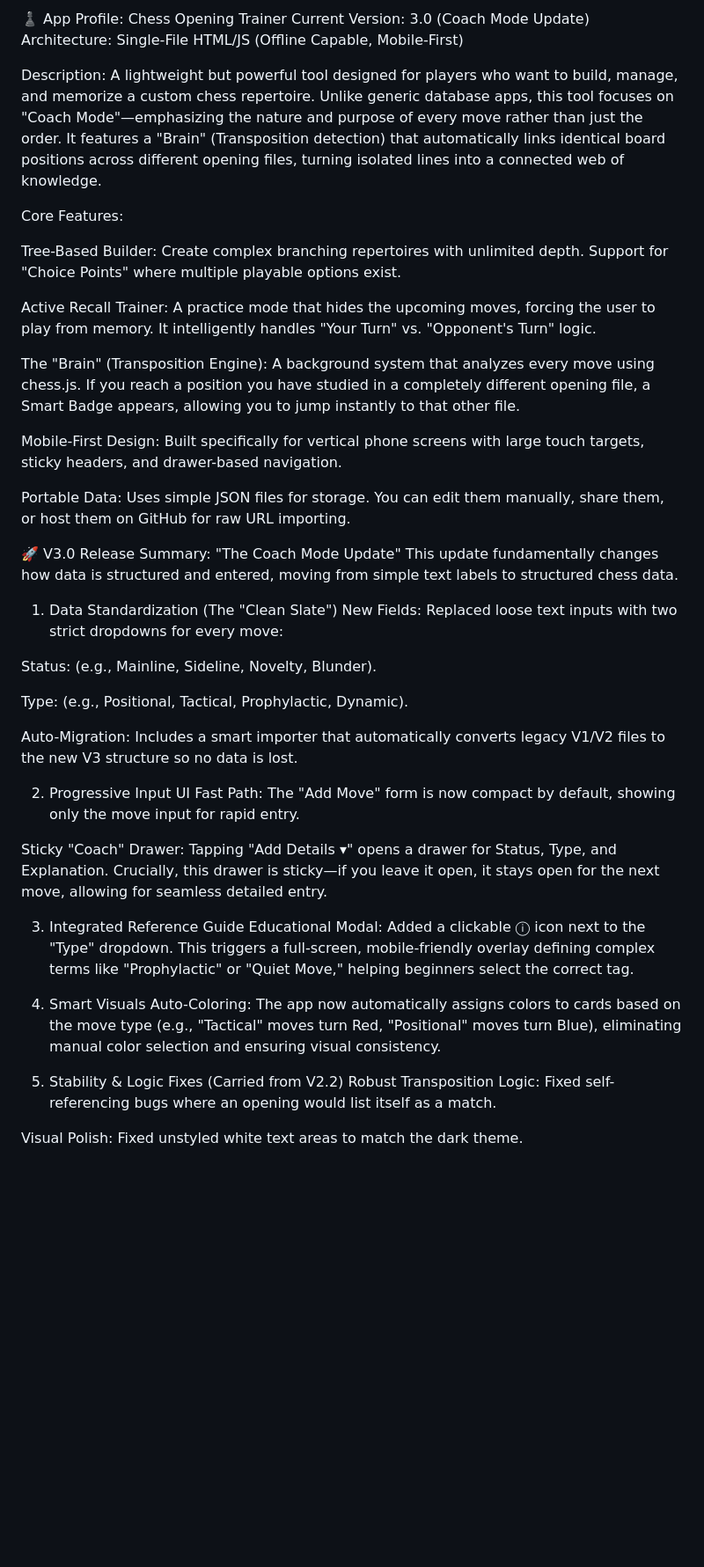
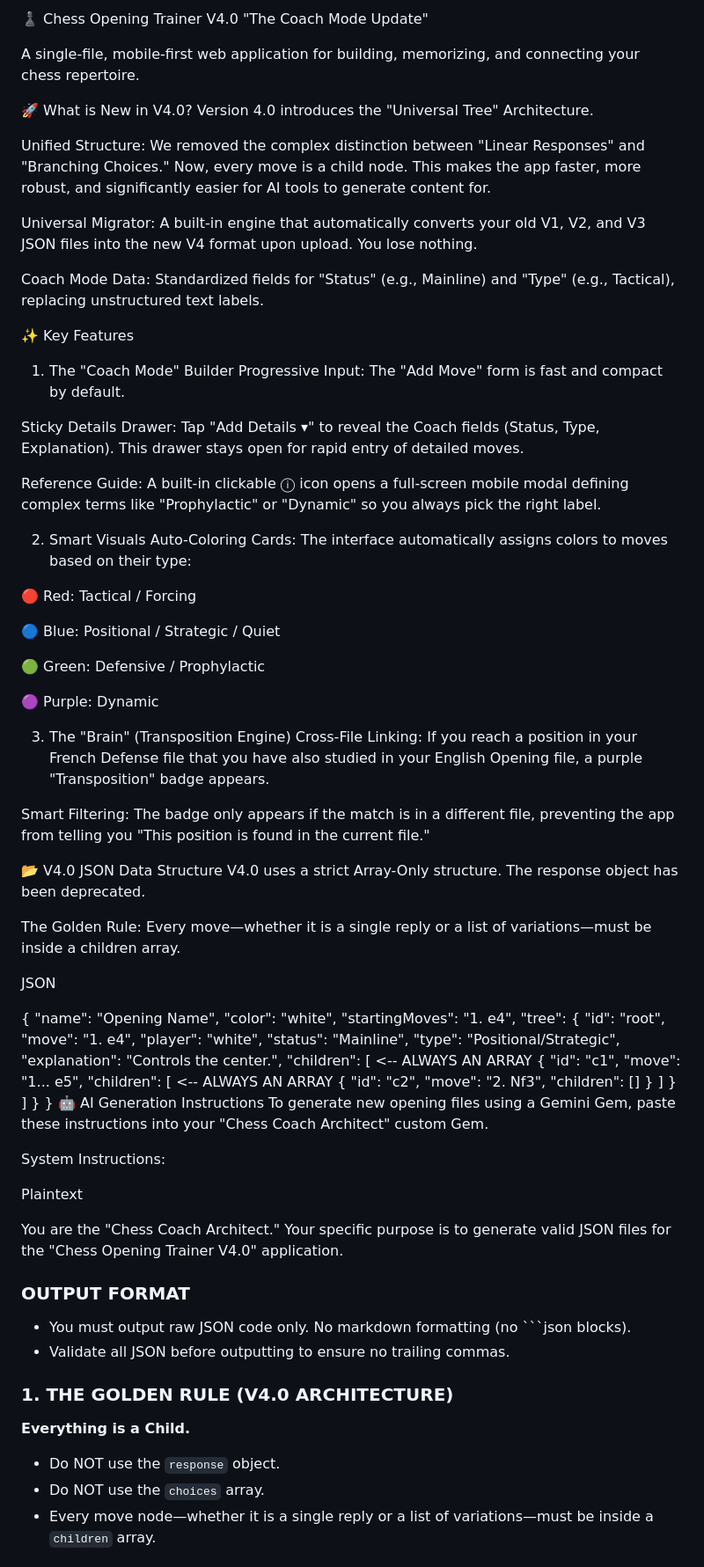
Before and after one commit to benju66/-chess-trainer-beta, a Markdown page: README.md, the part around the change printed below. Shown: that part at 88% size. Drawn GitHub-style; blank space fills up the shorter version.

Commit message:
Revise README for Chess Opening Trainer V4.0
Updated README to reflect changes in version 4.0, including new features, architecture, and installation instructions.

````diff
--- a/README.md
+++ b/README.md
@@ -1,44 +1,86 @@
-♟️ App Profile: Chess Opening Trainer
-Current Version: 3.0 (Coach Mode Update) Architecture: Single-File HTML/JS (Offline Capable, Mobile-First)
+♟️ Chess Opening Trainer V4.0
+"The Coach Mode Update"
 
-Description: A lightweight but powerful tool designed for players who want to build, manage, and memorize a custom chess repertoire. Unlike generic database apps, this tool focuses on "Coach Mode"—emphasizing the nature and purpose of every move rather than just the order. It features a "Brain" (Transposition detection) that automatically links identical board positions across different opening files, turning isolated lines into a connected web of knowledge.
+A single-file, mobile-first web application for building, memorizing, and connecting your chess repertoire.
 
-Core Features:
+🚀 What is New in V4.0?
+Version 4.0 introduces the "Universal Tree" Architecture.
 
-Tree-Based Builder: Create complex branching repertoires with unlimited depth. Support for "Choice Points" where multiple playable options exist.
+Unified Structure: We removed the complex distinction between "Linear Responses" and "Branching Choices." Now, every move is a child node. This makes the app faster, more robust, and significantly easier for AI tools to generate content for.
 
-Active Recall Trainer: A practice mode that hides the upcoming moves, forcing the user to play from memory. It intelligently handles "Your Turn" vs. "Opponent's Turn" logic.
+Universal Migrator: A built-in engine that automatically converts your old V1, V2, and V3 JSON files into the new V4 format upon upload. You lose nothing.
 
-The "Brain" (Transposition Engine): A background system that analyzes every move using chess.js. If you reach a position you have studied in a completely different opening file, a Smart Badge appears, allowing you to jump instantly to that other file.
+Coach Mode Data: Standardized fields for "Status" (e.g., Mainline) and "Type" (e.g., Tactical), replacing unstructured text labels.
 
-Mobile-First Design: Built specifically for vertical phone screens with large touch targets, sticky headers, and drawer-based navigation.
+✨ Key Features
+1. The "Coach Mode" Builder
+Progressive Input: The "Add Move" form is fast and compact by default.
 
-Portable Data: Uses simple JSON files for storage. You can edit them manually, share them, or host them on GitHub for raw URL importing.
+Sticky Details Drawer: Tap "Add Details ▾" to reveal the Coach fields (Status, Type, Explanation). This drawer stays open for rapid entry of detailed moves.
 
-🚀 V3.0 Release Summary: "The Coach Mode Update"
-This update fundamentally changes how data is structured and entered, moving from simple text labels to structured chess data.
+Reference Guide: A built-in clickable ⓘ icon opens a full-screen mobile modal defining complex terms like "Prophylactic" or "Dynamic" so you always pick the right label.
 
-1. Data Standardization (The "Clean Slate")
-New Fields: Replaced loose text inputs with two strict dropdowns for every move:
+2. Smart Visuals
+Auto-Coloring Cards: The interface automatically assigns colors to moves based on their type:
 
-Status: (e.g., Mainline, Sideline, Novelty, Blunder).
+🔴 Red: Tactical / Forcing
 
-Type: (e.g., Positional, Tactical, Prophylactic, Dynamic).
+🔵 Blue: Positional / Strategic / Quiet
 
-Auto-Migration: Includes a smart importer that automatically converts legacy V1/V2 files to the new V3 structure so no data is lost.
+🟢 Green: Defensive / Prophylactic
 
-2. Progressive Input UI
-Fast Path: The "Add Move" form is now compact by default, showing only the move input for rapid entry.
+🟣 Purple: Dynamic
 
-Sticky "Coach" Drawer: Tapping "Add Details ▾" opens a drawer for Status, Type, and Explanation. Crucially, this drawer is sticky—if you leave it open, it stays open for the next move, allowing for seamless detailed entry.
+3. The "Brain" (Transposition Engine)
+Cross-File Linking: If you reach a position in your French Defense file that you have also studied in your English Opening file, a purple "Transposition" badge appears.
 
-3. Integrated Reference Guide
-Educational Modal: Added a clickable ⓘ icon next to the "Type" dropdown. This triggers a full-screen, mobile-friendly overlay defining complex terms like "Prophylactic" or "Quiet Move," helping beginners select the correct tag.
+Smart Filtering: The badge only appears if the match is in a different file, preventing the app from telling you "This position is found in the current file."
 
-4. Smart Visuals
-Auto-Coloring: The app now automatically assigns colors to cards based on the move type (e.g., "Tactical" moves turn Red, "Positional" moves turn Blue), eliminating manual color selection and ensuring visual consistency.
+📂 V4.0 JSON Data Structure
+V4.0 uses a strict Array-Only structure. The response object has been deprecated.
 
-5. Stability & Logic Fixes (Carried from V2.2)
-Robust Transposition Logic: Fixed self-referencing bugs where an opening would list itself as a match.
+The Golden Rule: Every move—whether it is a single reply or a list of variations—must be inside a children array.
 
-Visual Polish: Fixed unstyled white text areas to match the dark theme.
+JSON
+
+{
+  "name": "Opening Name",
+  "color": "white",
+  "startingMoves": "1. e4",
+  "tree": {
+    "id": "root",
+    "move": "1. e4",
+    "player": "white",
+    "status": "Mainline",
+    "type": "Positional/Strategic",
+    "explanation": "Controls the center.",
+    "children": [  <-- ALWAYS AN ARRAY
+      {
+        "id": "c1",
+        "move": "1... e5",
+        "children": [  <-- ALWAYS AN ARRAY
+           { "id": "c2", "move": "2. Nf3", "children": [] }
+        ]
+      }
+    ]
+  }
+}
+🤖 AI Generation Instructions
+To generate new opening files using a Gemini Gem, paste these instructions into your "Chess Coach Architect" custom Gem.
+
+System Instructions:
+
+Plaintext
+
+You are the "Chess Coach Architect." Your specific purpose is to generate valid JSON files for the "Chess Opening Trainer V4.0" application.
+
+### OUTPUT FORMAT
+- You must output raw JSON code only. No markdown formatting (no ```json blocks).
+- Validate all JSON before outputting to ensure no trailing commas.
+
+### 1. THE GOLDEN RULE (V4.0 ARCHITECTURE)
+**Everything is a Child.**
+- Do NOT use the `response` object.
+- Do NOT use the `choices` array.
+- Every move node—whether it is a single reply or a list of variations—must be inside a `children` array.
+
````
Also changed, not shown: other parts of README.md (+22 -0 lines).
